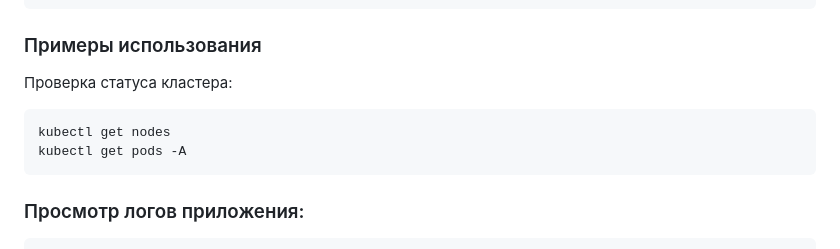
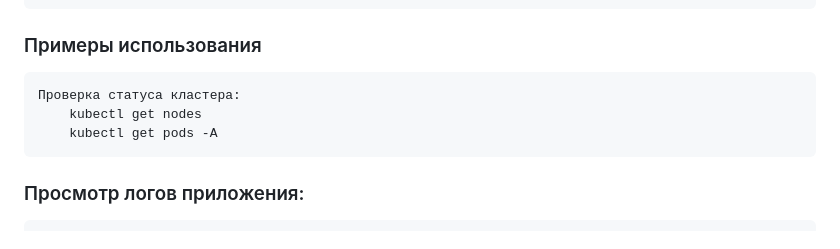
Before and after one commit to Relekt71/DiplomDevOps, a Markdown page: README.md, the part around one of its changes. Rendered like a GitHub page.

```diff
--- a/README.md
+++ b/README.md
@@ -120,10 +121,10 @@ Grafana доступна по адресу: http://51.250.73.33:32040/grafana
     Port 6443 открыт только для GitHub Actions (Security Group)
 
 ### Примеры использования
-Проверка статуса кластера:
 
-	kubectl get nodes
-	kubectl get pods -A
+	Проверка статуса кластера:
+		kubectl get nodes
+		kubectl get pods -A
 
 ### Просмотр логов приложения:
 
```
Also changed, not shown: other parts of README.md (+17 -2 lines).
